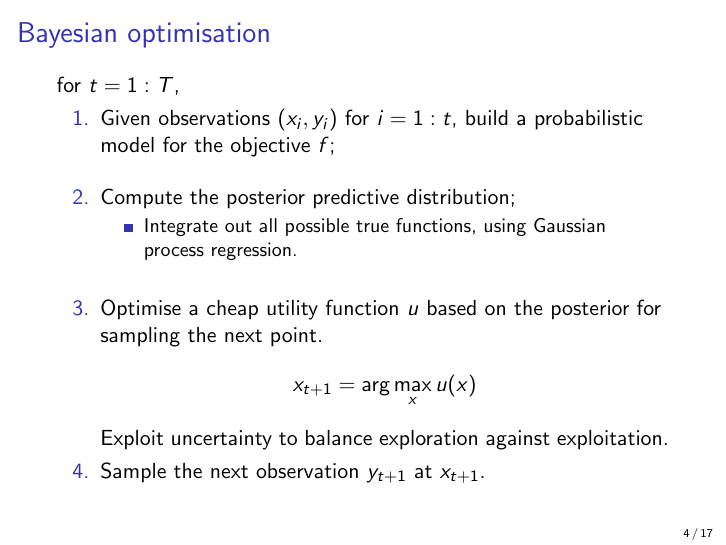
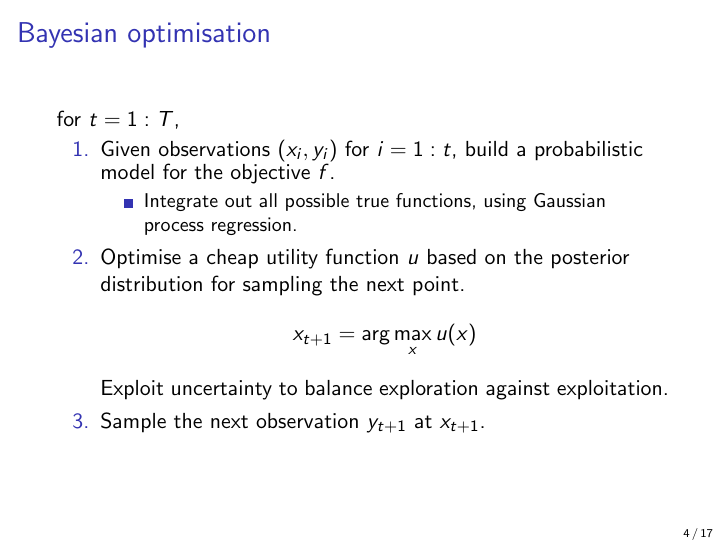
Before and after one commit to glouppe/talk-bayesian-optimisation, LaTeX slides (slides.tex): page 4 of 18. Compiled offline with pdfLaTeX.

Commit message:
small update

```diff
--- a/slides.tex
+++ b/slides.tex
@@ -101,19 +101,13 @@ Gilles Louppe\\
 
     for $t=1:T$,
     \begin{enumerate}
-        \item Given observations $(x_i, y_i)$ for $i=1:t$, build a probabilistic model for the objective $f$;
+        \item Given observations $(x_i, y_i)$ for $i=1:t$, build a probabilistic model for the objective $f$.
+        \begin{itemize}
+            \item Integrate out all possible true functions, using
+            Gaussian process regression.
+        \end{itemize}
 
-            \vspace{1em}
-
-        \item Compute the posterior predictive distribution;
-            \begin{itemize}
-                \item Integrate out all possible true functions, using
-                Gaussian process regression.
-            \end{itemize}
-
-            \vspace{1em}
-
-        \item Optimise a cheap utility  function $u$ based on the posterior for sampling the next point.
+        \item Optimise a cheap utility  function $u$ based on the posterior distribution for sampling the next point.
             $$x_{t+1} = \arg \max_x u(x)$$
             Exploit uncertainty to balance exploration against exploitation.
 
```
Also changed, not shown: slides.pdf.
